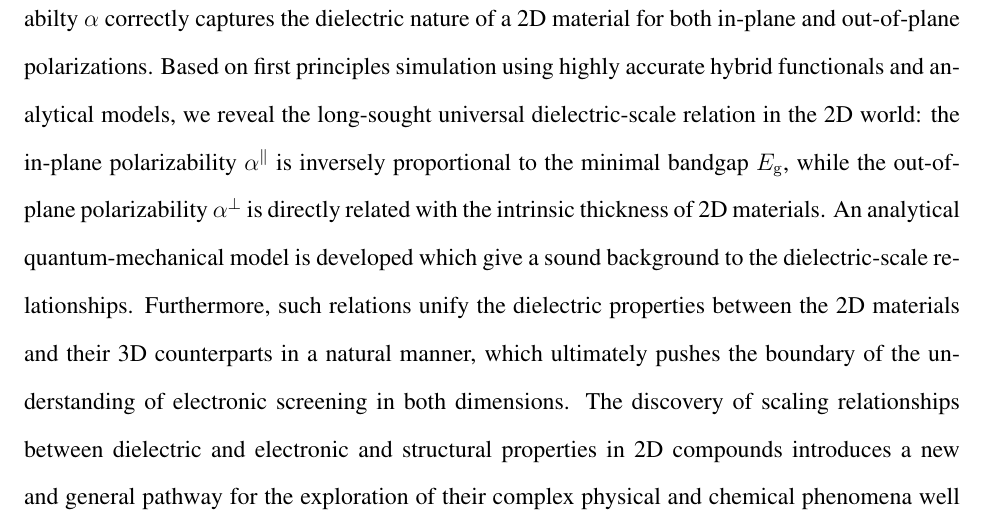
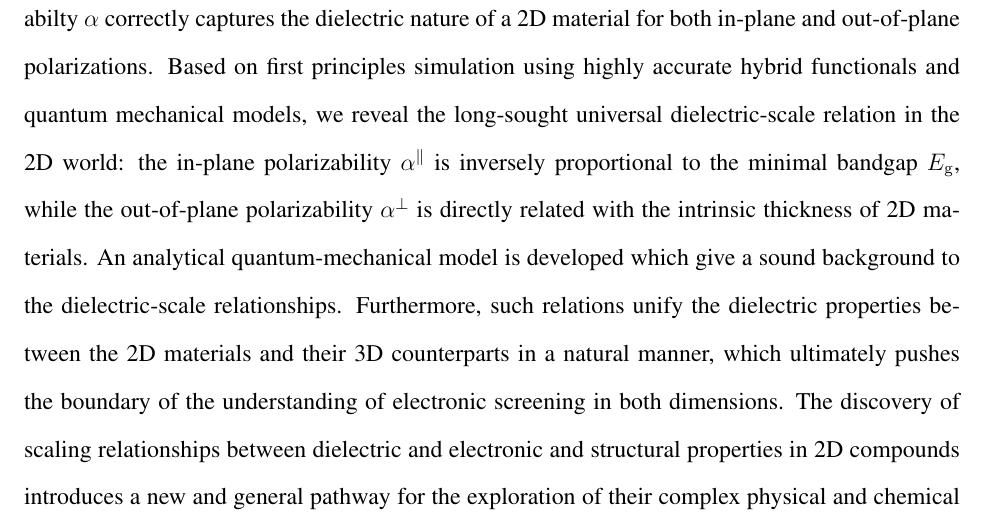
Before and after one commit to alchem0x2A/paper.2D_dielectric, a LaTeX paper (paper.tex): part of page 3 of 25, cut so that both start at the same text. Compiled offline with pdfLaTeX.

Commit message:
Minor change to text

```diff
--- a/paper.tex
+++ b/paper.tex
@@ -93,17 +93,18 @@ rules at an accurate level.  Here we show that instead of the
 dielectric constant $\varepsilon$, the 2D polarizabilty $\alpha$
 correctly captures the dielectric nature of a 2D material for both
 in-plane and out-of-plane polarizations. Based on first principles
-simulation using highly accurate hybrid functionals and analytical
-models, we reveal the long-sought universal dielectric-scale relation
-in the 2D world: the in-plane polarizability $\alpha^{\parallel}$ is
-inversely proportional to the minimal bandgap $E_{\mathrm{g}}$, while
-the out-of-plane polarizability $\alpha^{\perp}$ is directly related
-with the intrinsic thickness of 2D materials. An analytical
-quantum-mechanical model is developed which give a sound background to
-the dielectric-scale relationships. Furthermore, such relations unify
-the dielectric properties between the 2D materials and their 3D
-counterparts in a natural manner, which ultimately pushes the boundary
-of the understanding of electronic screening in both dimensions. The
+simulation using highly accurate hybrid functionals and quantum
+mechanical models, we reveal the long-sought universal
+dielectric-scale relation in the 2D world: the in-plane polarizability
+$\alpha^{\parallel}$ is inversely proportional to the minimal bandgap
+$E_{\mathrm{g}}$, while the out-of-plane polarizability
+$\alpha^{\perp}$ is directly related with the intrinsic thickness of
+2D materials. An analytical quantum-mechanical model is developed
+which give a sound background to the dielectric-scale
+relationships. Furthermore, such relations unify the dielectric
+properties between the 2D materials and their 3D counterparts in a
+natural manner, which ultimately pushes the boundary of the
+understanding of electronic screening in both dimensions. The
 discovery of scaling relationships between dielectric and electronic
 and structural properties in 2D compounds introduces a new and general
 pathway for the exploration of their complex physical and chemical
```
